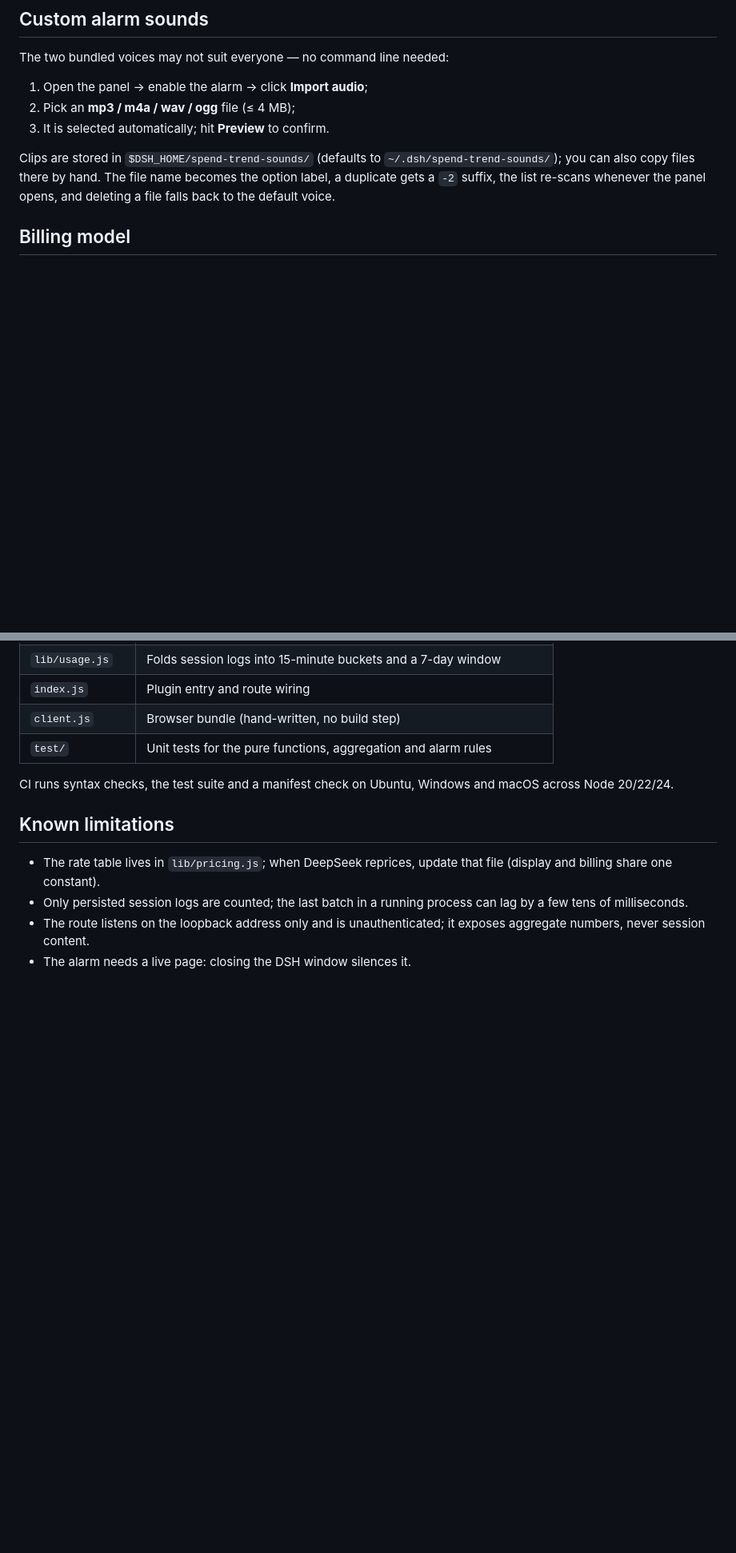
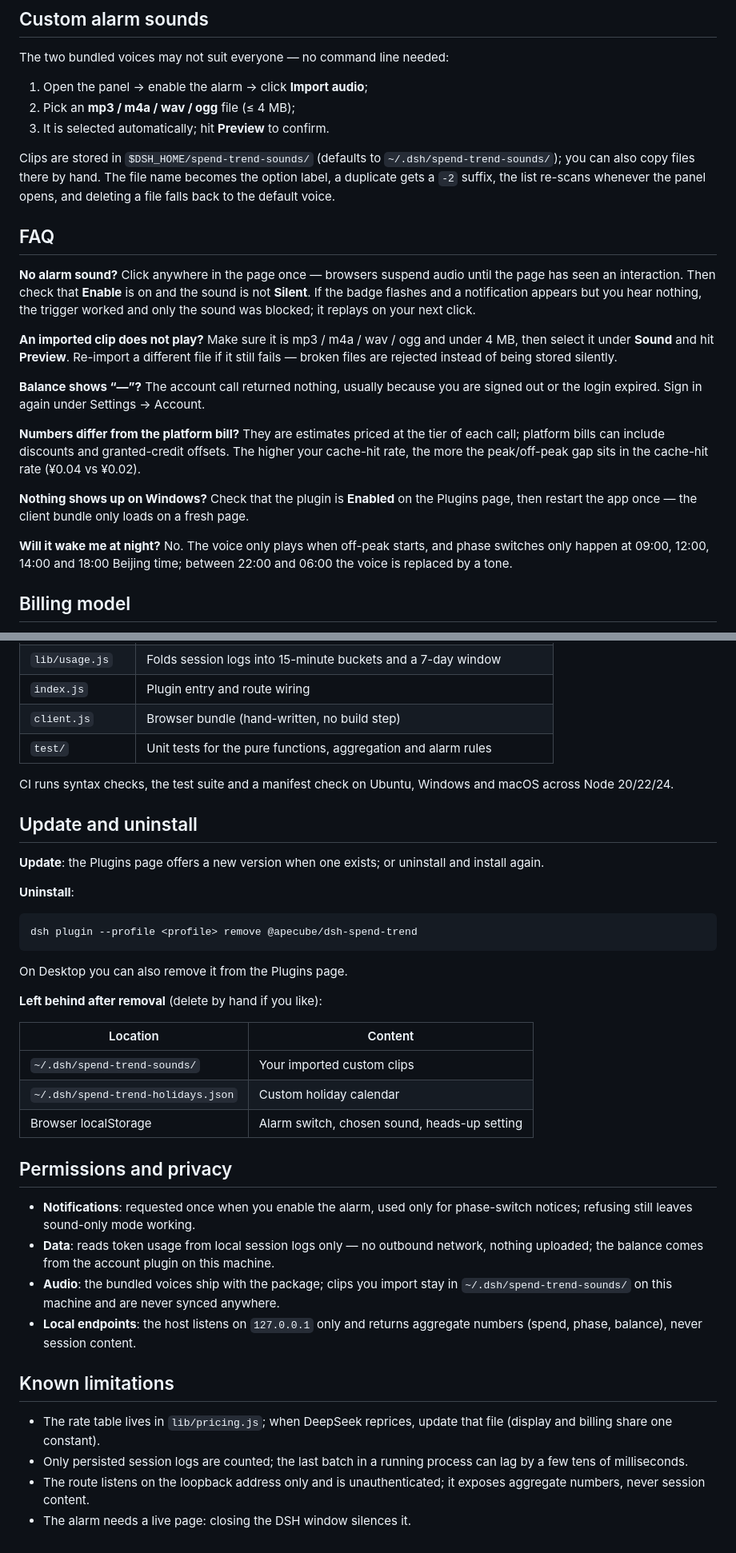
Before and after one commit to wlerry/dsh-spend-trend, a Markdown page: README.en.md, 2 parts joined by grey strips. Shown at 80% size. Rendered like a GitHub page; blank space fills up the shorter version.

````diff
--- a/README.en.md
+++ b/README.en.md
@@ -88,6 +94,26 @@ The two bundled voices may not suit everyone — no command line needed:
 3. It is selected automatically; hit **Preview** to confirm.
 
 Clips are stored in `$DSH_HOME/spend-trend-sounds/` (defaults to `~/.dsh/spend-trend-sounds/`); you can also copy files there by hand. The file name becomes the option label, a duplicate gets a `-2` suffix, the list re-scans whenever the panel opens, and deleting a file falls back to the default voice.
+
+## FAQ
+
+**No alarm sound?**
+Click anywhere in the page once — browsers suspend audio until the page has seen an interaction. Then check that **Enable** is on and the sound is not **Silent**. If the badge flashes and a notification appears but you hear nothing, the trigger worked and only the sound was blocked; it replays on your next click.
+
+**An imported clip does not play?**
+Make sure it is mp3 / m4a / wav / ogg and under 4 MB, then select it under **Sound** and hit **Preview**. Re-import a different file if it still fails — broken files are rejected instead of being stored silently.
+
+**Balance shows “—”?**
+The account call returned nothing, usually because you are signed out or the login expired. Sign in again under Settings → Account.
+
+**Numbers differ from the platform bill?**
+They are estimates priced at the tier of each call; platform bills can include discounts and granted-credit offsets. The higher your cache-hit rate, the more the peak/off-peak gap sits in the cache-hit rate (¥0.04 vs ¥0.02).
+
+**Nothing shows up on Windows?**
+Check that the plugin is **Enabled** on the Plugins page, then restart the app once — the client bundle only loads on a fresh page.
+
+**Will it wake me at night?**
+No. The voice only plays when off-peak starts, and phase switches only happen at 09:00, 12:00, 14:00 and 18:00 Beijing time; between 22:00 and 06:00 the voice is replaced by a tone.
 
 ## Billing model
 
@@ -186,6 +212,33 @@ Layering:
 
 CI runs syntax checks, the test suite and a manifest check on Ubuntu, Windows and macOS across Node 20/22/24.
 
+## Update and uninstall
+
+**Update**: the Plugins page offers a new version when one exists; or uninstall and install again.
+
+**Uninstall**:
+
+```sh
+dsh plugin --profile <profile> remove @apecube/dsh-spend-trend
+```
+
+On Desktop you can also remove it from the Plugins page.
+
+**Left behind after removal** (delete by hand if you like):
+
+| Location | Content |
+|---|---|
+| `~/.dsh/spend-trend-sounds/` | Your imported custom clips |
+| `~/.dsh/spend-trend-holidays.json` | Custom holiday calendar |
+| Browser localStorage | Alarm switch, chosen sound, heads-up setting |
+
+## Permissions and privacy
+
+- **Notifications**: requested once when you enable the alarm, used only for phase-switch notices; refusing still leaves sound-only mode working.
+- **Data**: reads token usage from local session logs only — no outbound network, nothing uploaded; the balance comes from the account plugin on this machine.
+- **Audio**: the bundled voices ship with the package; clips you import stay in `~/.dsh/spend-trend-sounds/` on this machine and are never synced anywhere.
+- **Local endpoints**: the host listens on `127.0.0.1` only and returns aggregate numbers (spend, phase, balance), never session content.
+
 ## Known limitations
 
 - The rate table lives in `lib/pricing.js`; when DeepSeek reprices, update that file (display and billing share one constant).
````
Also changed, not shown: other parts of README.en.md (+7 -1 lines), README.md (+54 -1 lines), assets/screenshots/03-video-poster.png (added).
